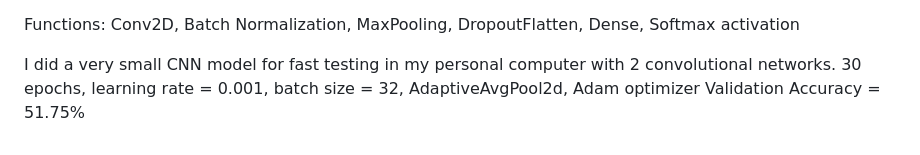
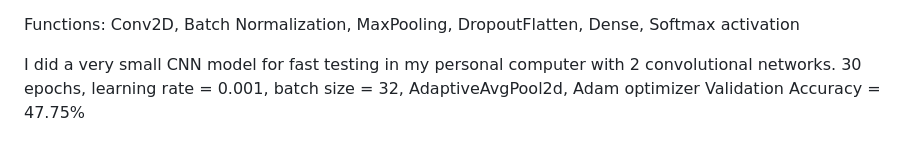
Before and after one commit to haohua13/blue-oasis-technical-assessment, a Markdown page: README.md, the part around the change. Drawn GitHub-style.

Commit message:
update read

```diff
--- a/README.md
+++ b/README.md
@@ -87,4 +87,4 @@ Functions: Conv2D, Batch Normalization, MaxPooling, DropoutFlatten, Dense, Softm
 
 I did a very small CNN model for fast testing in my personal computer with 2 convolutional networks.
 30 epochs, learning rate = 0.001, batch size = 32, AdaptiveAvgPool2d, Adam optimizer
-Validation Accuracy = 51.75%
+Validation Accuracy = 47.75%
```
